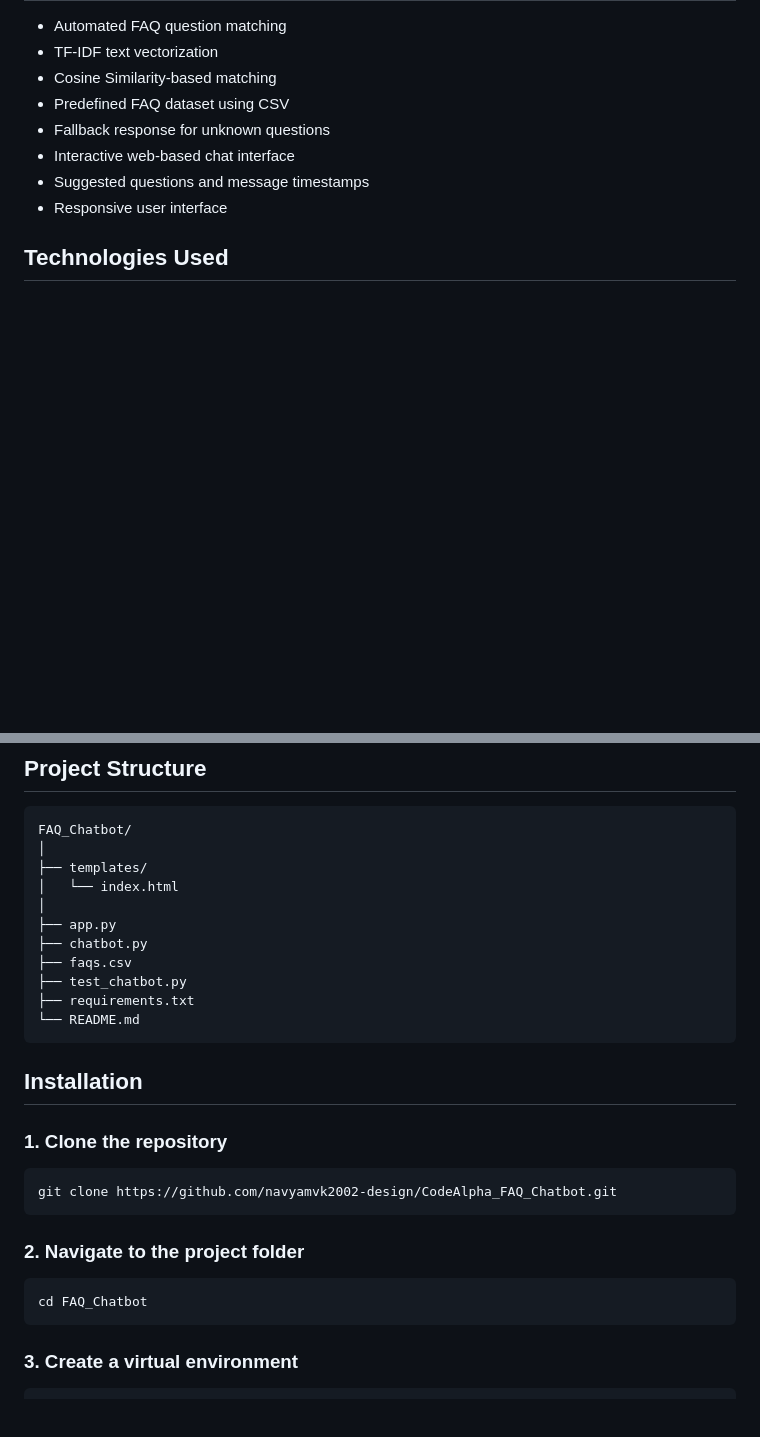
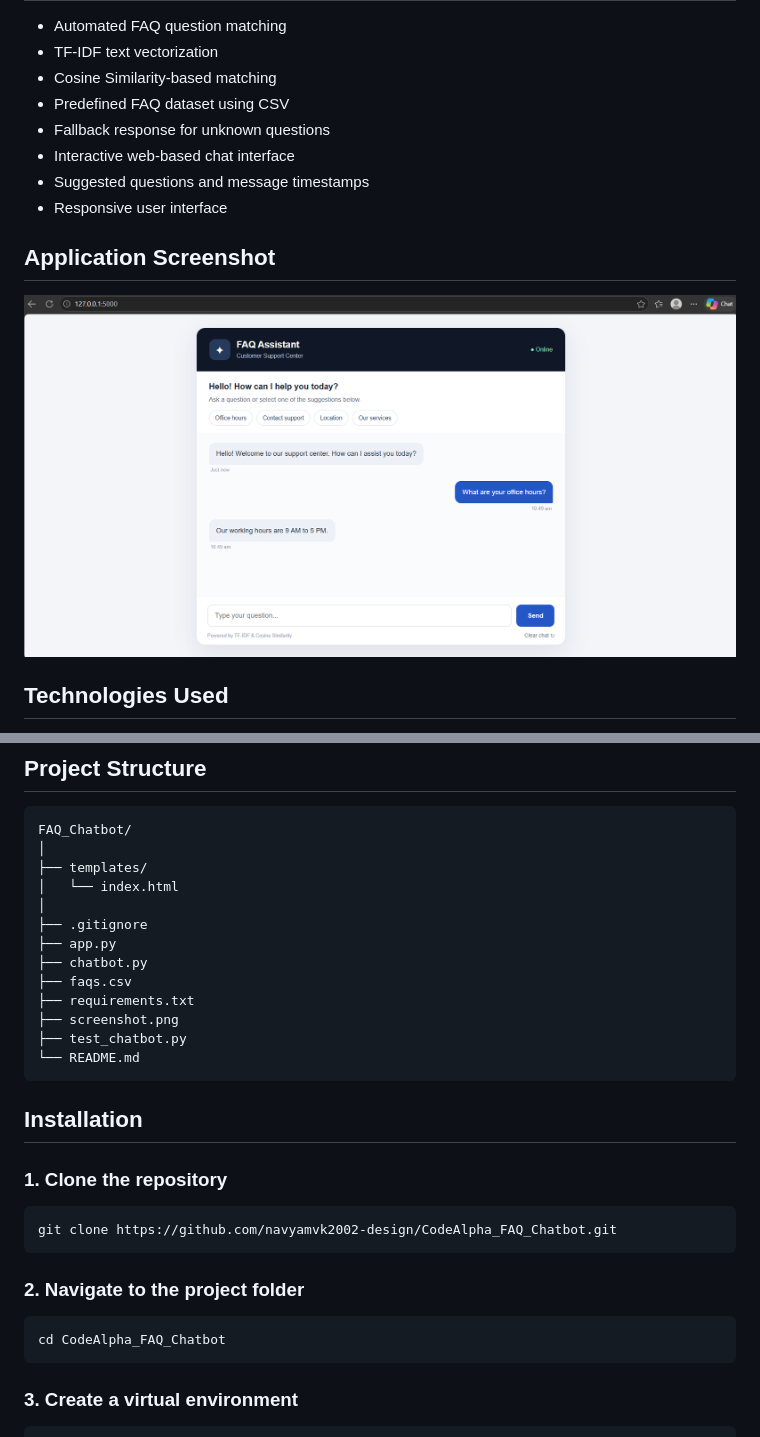
Before and after one commit to navyamvk2002-design/CodeAlpha_FAQ_Chatbot, a Markdown page: README.md, 2 parts joined by grey strips. Drawn GitHub-style; pictures changed too: screenshot.png (added); blank space fills up the shorter version.

Commit message:
Improve README and add chatbot screenshot

````diff
--- a/README.md
+++ b/README.md
@@ -13,6 +12,10 @@ An intelligent FAQ chatbot built using Python, Flask, TF-IDF and Cosine Similari
 - Interactive web-based chat interface
 - Suggested questions and message timestamps
 - Responsive user interface
+
+## Application Screenshot
+
+![FAQ Chatbot Screenshot](screenshot.png)
 
 ## Technologies Used
 
@@ -32,11 +35,13 @@ FAQ_Chatbot/
 ├── templates/
 │   └── index.html
 │
+├── .gitignore
 ├── app.py
 ├── chatbot.py
 ├── faqs.csv
+├── requirements.txt
+├── screenshot.png
 ├── test_chatbot.py
-├── requirements.txt
 └── README.md
 ```
 
@@ -51,7 +56,7 @@ git clone https://github.com/navyamvk2002-design/CodeAlpha_FAQ_Chatbot.git
 ### 2. Navigate to the project folder
 
 ```bash
-cd FAQ_Chatbot
+cd CodeAlpha_FAQ_Chatbot
 ```
 
 ### 3. Create a virtual environment
````
Also changed, not shown: other parts of README.md (+1 -2 lines).
